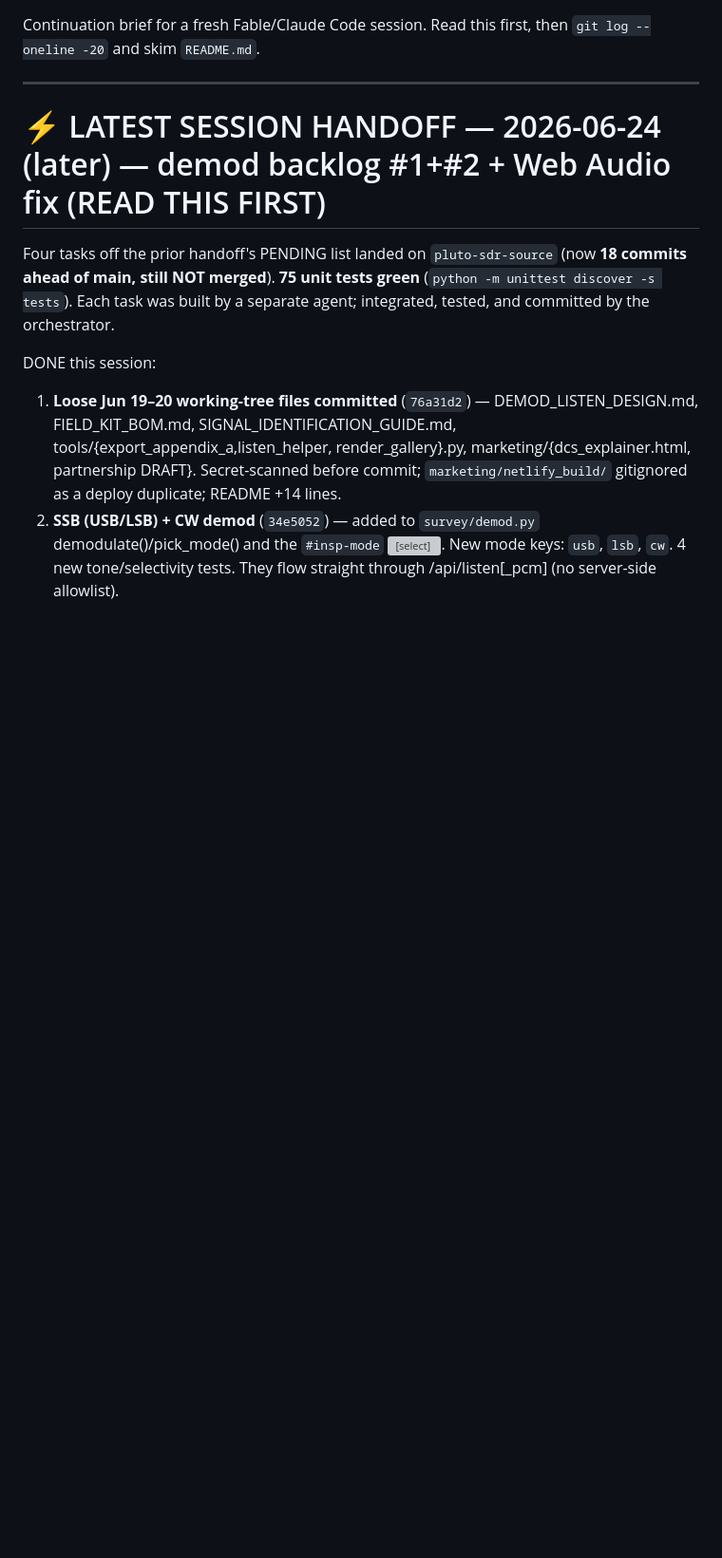
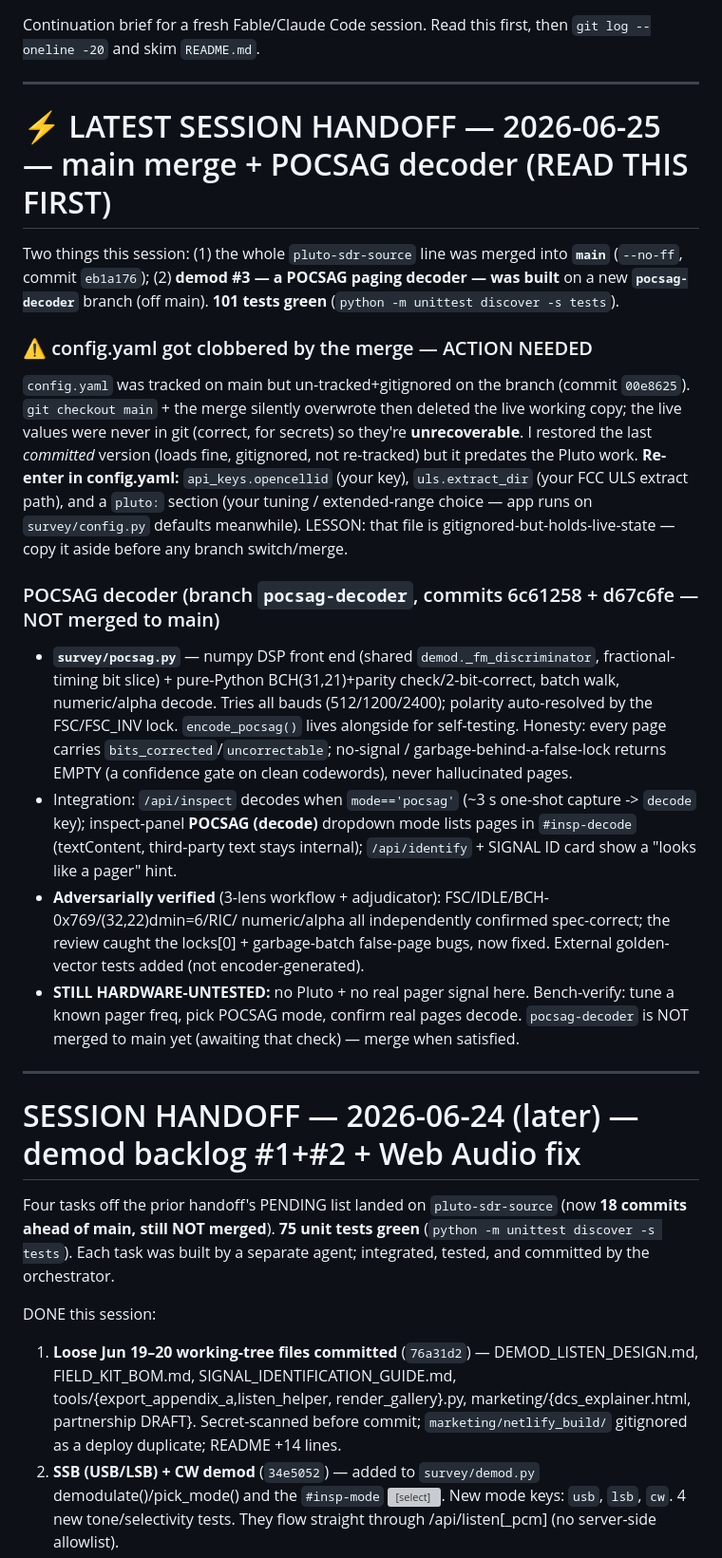
Before and after one commit to middyfiddyrid/ShieldSpectrumSurvey, a Markdown page: HANDOFF.md, the part around the change. Shown at 95% size. GitHub-like rendering; blank space fills up the shorter version; grey boxes are pictures that could not be loaded.

Commit message:
docs: handoff — main merge + POCSAG decoder (hardware-untested) + config.yaml caveat
Co-Authored-By: Claude Opus 4.8 <noreply@anthropic.com>

```diff
--- a/HANDOFF.md
+++ b/HANDOFF.md
@@ -4,7 +4,42 @@ Continuation brief for a fresh Fable/Claude Code session. Read this first, then
 
 ---
 
-# ⚡ LATEST SESSION HANDOFF — 2026-06-24 (later) — demod backlog #1+#2 + Web Audio fix (READ THIS FIRST)
+# ⚡ LATEST SESSION HANDOFF — 2026-06-25 — main merge + POCSAG decoder (READ THIS FIRST)
+
+Two things this session: (1) the whole `pluto-sdr-source` line was merged into **`main`**
+(`--no-ff`, commit `eb1a176`); (2) **demod #3 — a POCSAG paging decoder — was built** on a new
+**`pocsag-decoder`** branch (off main). **101 tests green** (`python -m unittest discover -s tests`).
+
+### ⚠️ config.yaml got clobbered by the merge — ACTION NEEDED
+`config.yaml` was tracked on main but un-tracked+gitignored on the branch (commit `00e8625`).
+`git checkout main` + the merge silently overwrote then deleted the live working copy; the live values
+were never in git (correct, for secrets) so they're **unrecoverable**. I restored the last *committed*
+version (loads fine, gitignored, not re-tracked) but it predates the Pluto work. **Re-enter in
+config.yaml:** `api_keys.opencellid` (your key), `uls.extract_dir` (your FCC ULS extract path), and a
+`pluto:` section (your tuning / extended-range choice — app runs on `survey/config.py` defaults
+meanwhile). LESSON: that file is gitignored-but-holds-live-state — copy it aside before any branch
+switch/merge.
+
+### POCSAG decoder (branch `pocsag-decoder`, commits 6c61258 + d67c6fe — NOT merged to main)
+- **`survey/pocsag.py`** — numpy DSP front end (shared `demod._fm_discriminator`, fractional-timing
+  bit slice) + pure-Python BCH(31,21)+parity check/2-bit-correct, batch walk, numeric/alpha decode.
+  Tries all bauds (512/1200/2400); polarity auto-resolved by the FSC/FSC_INV lock. `encode_pocsag()`
+  lives alongside for self-testing. Honesty: every page carries `bits_corrected`/`uncorrectable`;
+  no-signal / garbage-behind-a-false-lock returns EMPTY (a confidence gate on clean codewords), never
+  hallucinated pages.
+- Integration: `/api/inspect` decodes when `mode=='pocsag'` (~3 s one-shot capture -> `decode` key);
+  inspect-panel **POCSAG (decode)** dropdown mode lists pages in `#insp-decode` (textContent, third-party
+  text stays internal); `/api/identify` + SIGNAL ID card show a "looks like a pager" hint.
+- **Adversarially verified** (3-lens workflow + adjudicator): FSC/IDLE/BCH-0x769/(32,22)dmin=6/RIC/
+  numeric/alpha all independently confirmed spec-correct; the review caught the locks[0] + garbage-batch
+  false-page bugs, now fixed. External golden-vector tests added (not encoder-generated).
+- **STILL HARDWARE-UNTESTED:** no Pluto + no real pager signal here. Bench-verify: tune a known pager
+  freq, pick POCSAG mode, confirm real pages decode. `pocsag-decoder` is NOT merged to main yet
+  (awaiting that check) — merge when satisfied.
+
+---
+
+# SESSION HANDOFF — 2026-06-24 (later) — demod backlog #1+#2 + Web Audio fix
 
 Four tasks off the prior handoff's PENDING list landed on `pluto-sdr-source` (now **18 commits
 ahead of main, still NOT merged**). **75 unit tests green** (`python -m unittest discover -s tests`).
```
